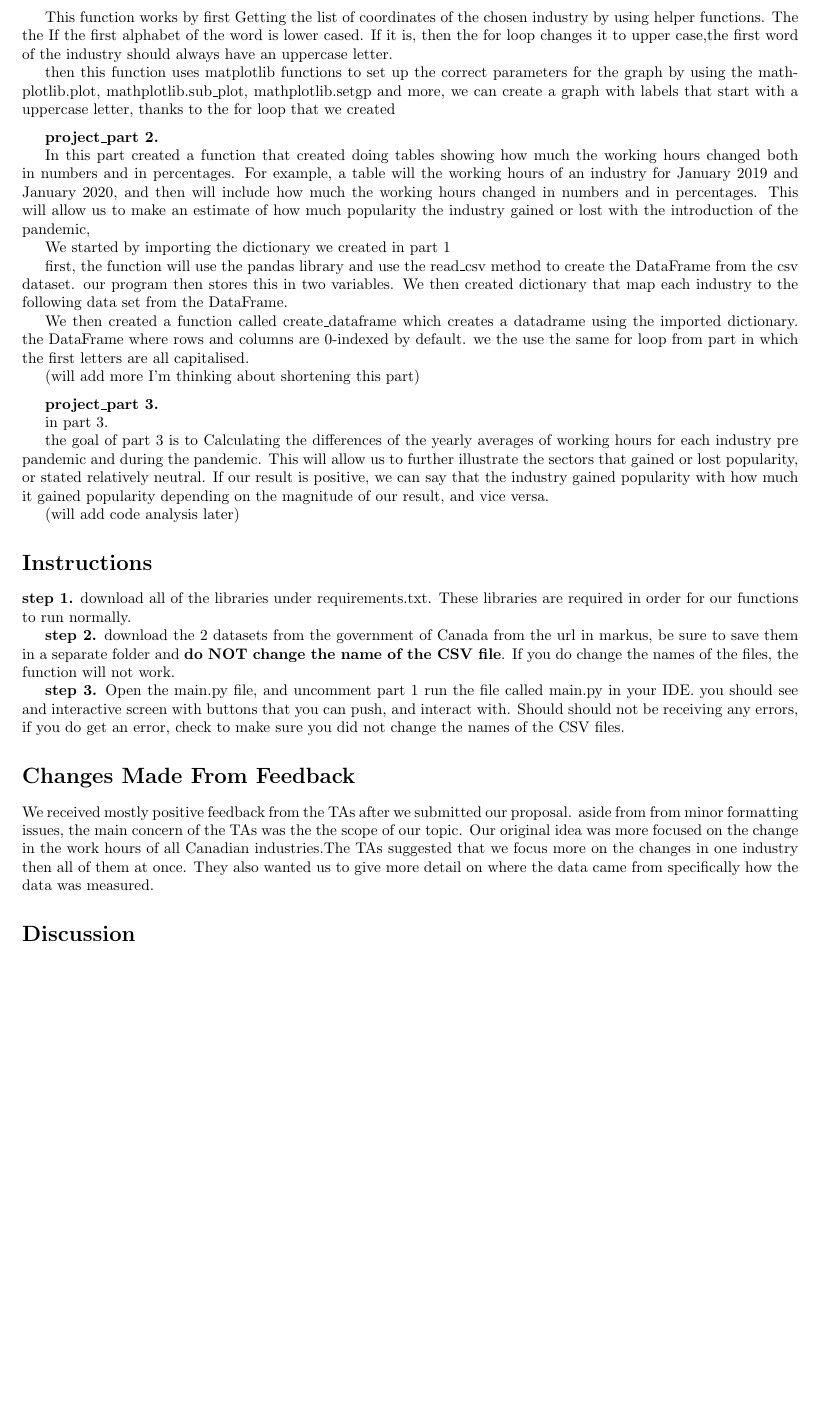
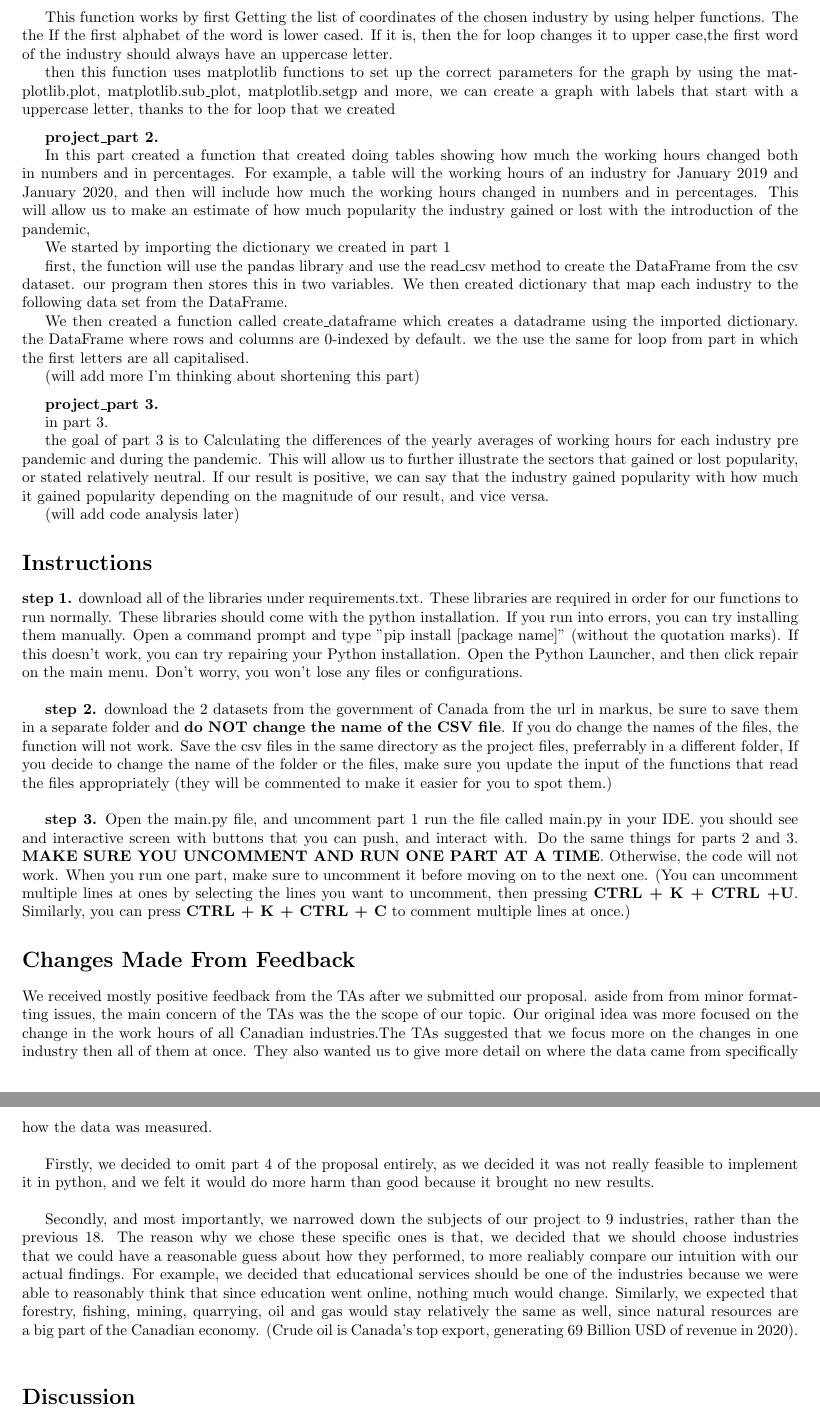
Before and after one commit to FakeDeepLearner/WorkVis, a LaTeX document (final_report.tex): part of page 2 of 3 before the commit and two parts of pages 2 and 3 of 4 after it, the two joined at a grey line, cut so that both start at the same text, the shorter picture padded with empty space. Compiled offline with pdfLaTeX.

Commit message:
updates (added comments on p1, p2 and p3 and made some changes in the report

```diff
--- a/final_report.tex
+++ b/final_report.tex
@@ -46,7 +46,7 @@ will be representing in the form of year and month. By creating line graphs for
 first, the function will use the pandas library and use the read\_csv method to create the DataFrame from the csv dataset. our program then stores this in
 two variables.
 We then created dictionary that map each industry  to the following data set from the DataFrame.
- % is this right?%
+
 
 we then created 2 small helper functions called points\_of\_during\_pandemic
 and points\_of\_pre\_pandemic. They work by creating the list of points from the dataset based on the chosen industry's average working hours and month before the pandemic for \_of\_pre\_pandemic or after the pandemic for points\_of\_during\_pandemic
@@ -57,7 +57,7 @@ This function works by first Getting the list of coordinates of the chosen indus
 
 %Im gonna skip taking about the accumulators%
 
-then this function uses matplotlib functions to set up the correct parameters for the graph by using the mathplotlib.plot, mathplotlib.sub\_plot, mathplotlib.setgp and more, we can create a graph with labels that start with a uppercase letter, thanks to the for loop that we created
+then this function uses matplotlib functions to set up the correct parameters for the graph by using the matplotlib.plot, matplotlib.sub\_plot, matplotlib.setgp and more, we can create a graph with labels that start with a uppercase letter, thanks to the for loop that we created
 
 \medskip
 
@@ -90,22 +90,23 @@ the goal of part 3 is to Calculating the differences of the yearly averages of w
 \section*{Instructions}
 
 \textbf{step 1.}
-download all of the libraries under requirements.txt. These libraries are required in order for our functions to run normally.
+download all of the libraries under requirements.txt. These libraries are required in order for our functions to run normally. These libraries should come with the python installation. If you run into errors, you can try installing them manually. Open a command prompt and type "pip install [package name]" (without the quotation marks). If this doesn't work, you can try  repairing your Python installation. Open the Python Launcher, and then click repair on the main menu. Don't worry, you won't lose any files or configurations. \\
 
 \textbf{step 2.}
-download the 2 datasets from the government of Canada from the url in markus, be sure to save them in a separate folder and \textbf{do NOT change the name of the CSV file}. If you do change the names of the files, the function will not work.
+download the 2 datasets from the government of Canada from the url in markus, be sure to save them in a separate folder and \textbf{do NOT change the name of the CSV file}. If you do change the names of the files, the function will not work. Save the csv files in the same directory as the project files, preferrably in a different folder, If you decide to change the name of the folder or the files, make sure you update the input of the functions that read the files appropriately (they will be commented to make it easier for you to spot them.)  \\
 
 \textbf{step 3.} Open the main.py file, and uncomment part 1
 run the file called main.py in your IDE.
-you should see and interactive screen with buttons that you can push, and interact with. Should should not be receiving any errors, if you do get an error, check to make sure you did not change the names of the CSV files.
+you should see and interactive screen with buttons that you can push, and interact with.
+Do the same things for parts 2 and 3. \textbf{MAKE SURE YOU UNCOMMENT AND RUN ONE PART AT A TIME}. Otherwise, the code will not work. When you run one part, make sure to uncomment it before moving on to the next one. (You can uncomment multiple lines at ones by selecting the lines you want to uncomment, then pressing \textbf{CTRL + K + CTRL +U}. Similarly, you can press \textbf{CTRL + K + CTRL + C} to comment multiple lines at once.)
 
 \section*{Changes Made From Feedback}
 
-We received mostly positive feedback from the TAs after we submitted our proposal. aside from from minor formatting issues, the main concern of the TAs was the the scope of our topic. Our original idea was more focused on the change in the work hours of all Canadian industries.The TAs suggested that we focus more on the changes in one industry then all of them at once. They also wanted us to give more detail on where the data came from specifically how the data was measured.
+We received mostly positive feedback from the TAs after we submitted our proposal. aside from from minor formatting issues, the main concern of the TAs was the the scope of our topic. Our original idea was more focused on the change in the work hours of all Canadian industries.The TAs suggested that we focus more on the changes in one industry then all of them at once. They also wanted us to give more detail on where the data came from specifically how the data was measured. \\
 
+Firstly, we decided to omit part 4 of the proposal entirely, as we decided it was not really feasible to implement it in python, and we felt it would do more harm than good because it brought no new results. \\
 
-
-
+Secondly, and most importantly, we narrowed down the subjects of our project to 9 industries, rather than the previous 18.  The  reason why we chose these specific ones is that, we decided that we should choose industries that we could have a reasonable guess about how they performed, to more realiably compare our intuition with our actual findings. For example, we decided that educational services should be one of the industries because we were able to reasonably think that since education went online, nothing much would change. Similarly, we expected that forestry, fishing, mining, quarrying, oil and gas would stay relatively the same as well, since natural resources are a big part of the Canadian economy. (Crude oil is Canada's top export, generating 69 Billion USD of revenue in 2020).\\
 
 \section*{Discussion}
 
```
Also changed, not shown: final_report.tex (8 more changed lines), 3 other files.
